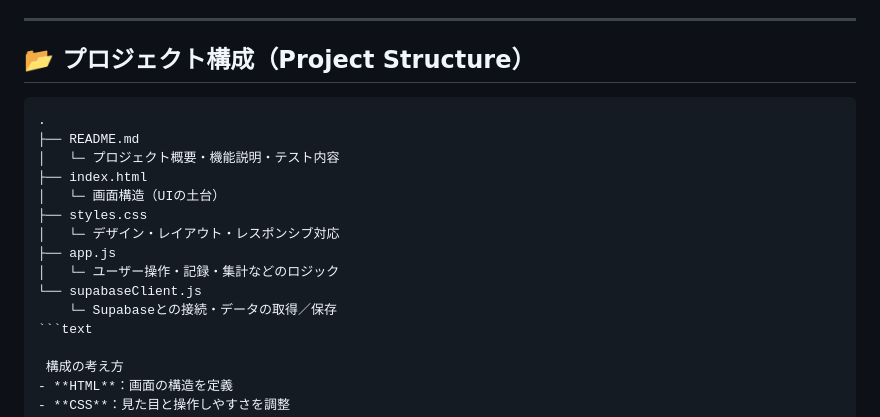
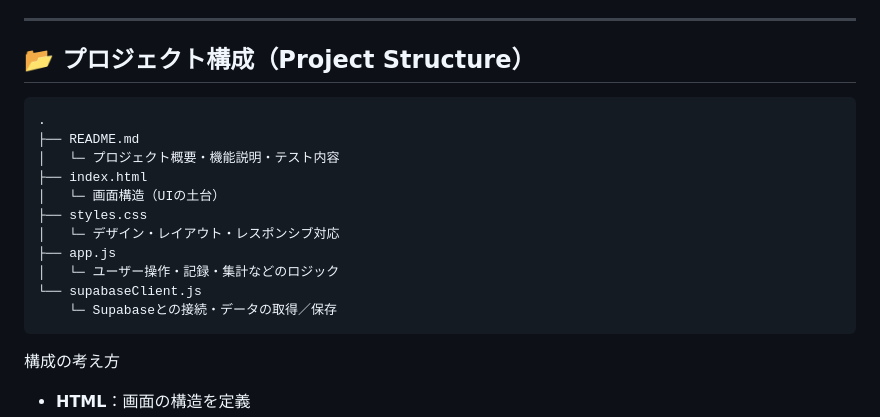
Before and after one commit to amida8/time-decision-log, a Markdown page: README.md, the part around the change. Rendered like a GitHub page.

Commit message:
Correct project structure formatting in README
Fix formatting of project structure section in README.

````diff
--- a/README.md
+++ b/README.md
@@ -73,7 +73,7 @@ https://amida8.github.io/time-decision-log/
 
 ## 📂 プロジェクト構成（Project Structure）
 
-```text
+```
 .
 ├── README.md
 │   └─ プロジェクト概要・機能説明・テスト内容
@@ -85,7 +85,7 @@ https://amida8.github.io/time-decision-log/
 │   └─ ユーザー操作・記録・集計などのロジック
 └── supabaseClient.js
     └─ Supabaseとの接続・データの取得／保存
-```text
+```
 
  構成の考え方
 - **HTML**：画面の構造を定義
````
